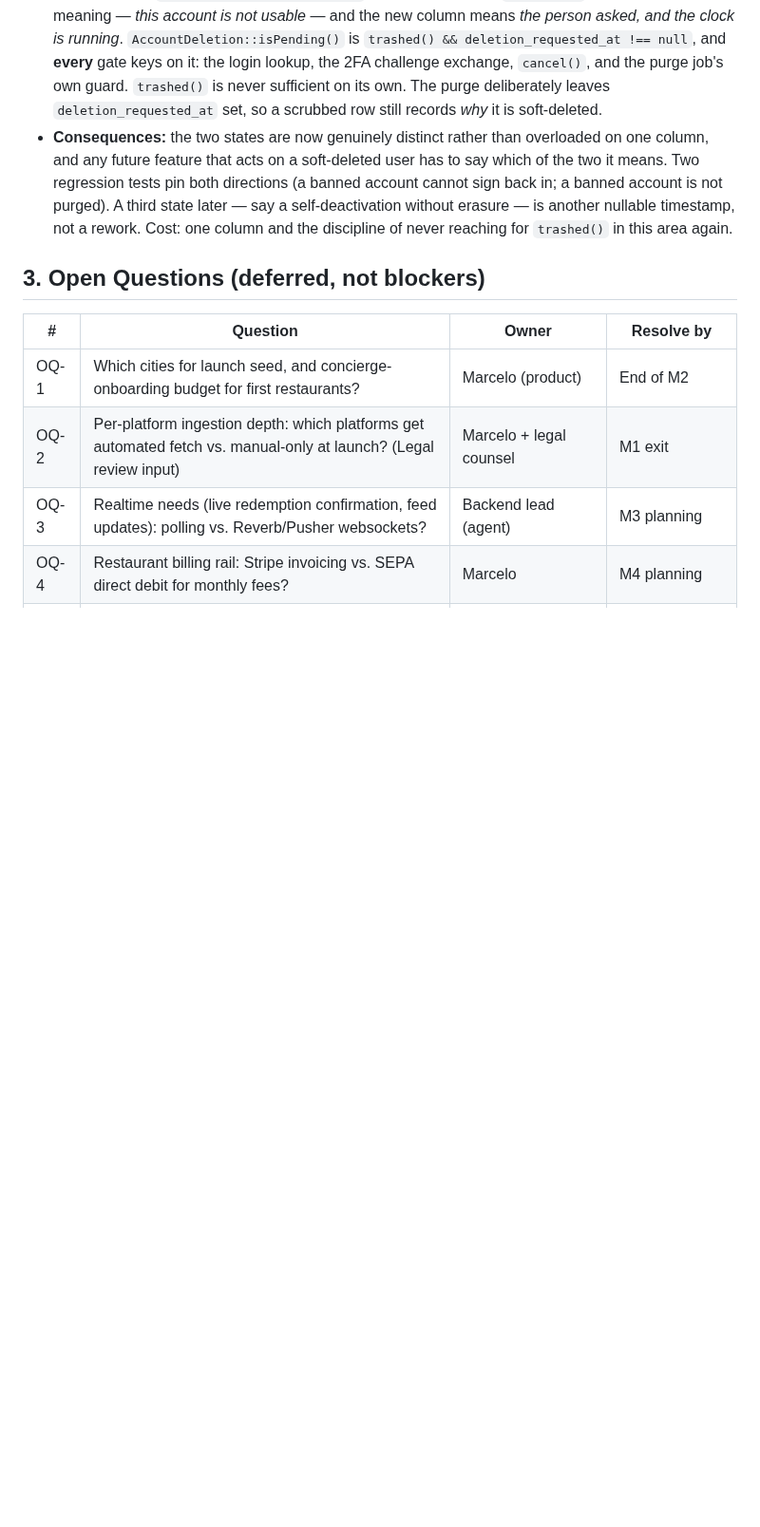
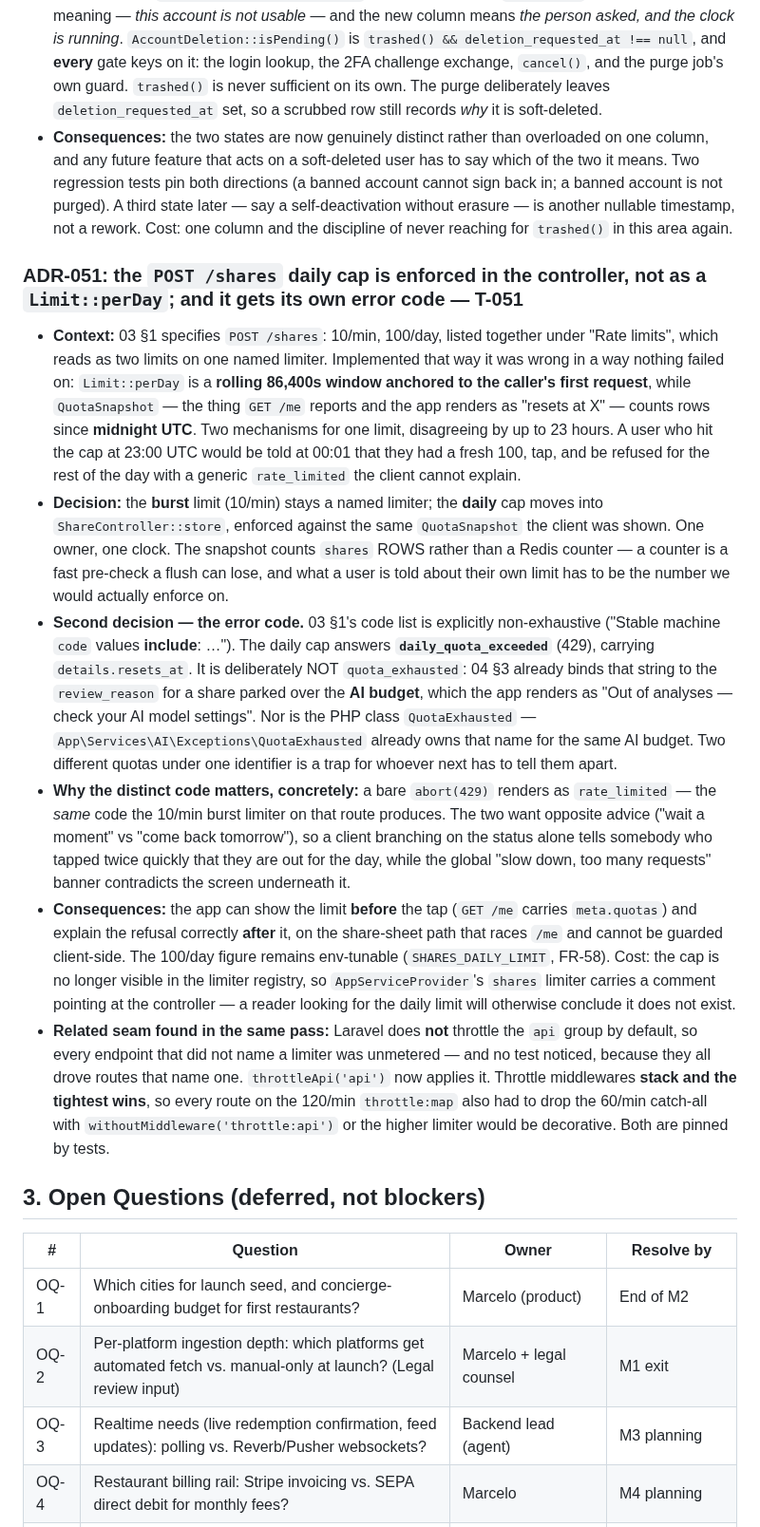
Before and after one commit to blancomaberino/reelme, a Markdown page: 07-risks-decisions.md, the part around the change. Shown at 95% size. Drawn GitHub-style; blank space fills up the shorter version.

Commit message:
docs(ADR-051): daily share cap lives in the controller; daily_quota_exceeded gets its own code
Recorded from T-051. Two things a future reader would otherwise re-litigate:
why the 100/day in 03 §1 is not a Limit::perDay, and why the obvious names
(QuotaExhausted / quota_exhausted) are deliberately not used — both are already
taken by the AI budget, in PHP and on the wire.

Co-Authored-By: Claude Opus 5 <noreply@anthropic.com>

```diff
--- a/07-risks-decisions.md
+++ b/07-risks-decisions.md
@@ -198,6 +198,14 @@ Format: Context → Decision → Consequences. All accepted as of 2026-07-09.
 - **Decision:** add `users.deletion_requested_at` (nullable, indexed). `deleted_at` keeps its existing meaning — *this account is not usable* — and the new column means *the person asked, and the clock is running*. `AccountDeletion::isPending()` is `trashed() && deletion_requested_at !== null`, and **every** gate keys on it: the login lookup, the 2FA challenge exchange, `cancel()`, and the purge job's own guard. `trashed()` is never sufficient on its own. The purge deliberately leaves `deletion_requested_at` set, so a scrubbed row still records *why* it is soft-deleted.
 - **Consequences:** the two states are now genuinely distinct rather than overloaded on one column, and any future feature that acts on a soft-deleted user has to say which of the two it means. Two regression tests pin both directions (a banned account cannot sign back in; a banned account is not purged). A third state later — say a self-deactivation without erasure — is another nullable timestamp, not a rework. Cost: one column and the discipline of never reaching for `trashed()` in this area again.
 
+### ADR-051: the `POST /shares` daily cap is enforced in the controller, not as a `Limit::perDay`; and it gets its own error code — T-051
+- **Context:** 03 §1 specifies `POST /shares`: 10/min, 100/day, listed together under "Rate limits", which reads as two limits on one named limiter. Implemented that way it was wrong in a way nothing failed on: `Limit::perDay` is a **rolling 86,400s window anchored to the caller's first request**, while `QuotaSnapshot` — the thing `GET /me` reports and the app renders as "resets at X" — counts rows since **midnight UTC**. Two mechanisms for one limit, disagreeing by up to 23 hours. A user who hit the cap at 23:00 UTC would be told at 00:01 that they had a fresh 100, tap, and be refused for the rest of the day with a generic `rate_limited` the client cannot explain.
+- **Decision:** the **burst** limit (10/min) stays a named limiter; the **daily** cap moves into `ShareController::store`, enforced against the same `QuotaSnapshot` the client was shown. One owner, one clock. The snapshot counts `shares` ROWS rather than a Redis counter — a counter is a fast pre-check a flush can lose, and what a user is told about their own limit has to be the number we would actually enforce on.
+- **Second decision — the error code.** 03 §1's code list is explicitly non-exhaustive ("Stable machine `code` values **include**: …"). The daily cap answers **`daily_quota_exceeded`** (429), carrying `details.resets_at`. It is deliberately NOT `quota_exhausted`: 04 §3 already binds that string to the `review_reason` for a share parked over the **AI budget**, which the app renders as "Out of analyses — check your AI model settings". Nor is the PHP class `QuotaExhausted` — `App\Services\AI\Exceptions\QuotaExhausted` already owns that name for the same AI budget. Two different quotas under one identifier is a trap for whoever next has to tell them apart.
+- **Why the distinct code matters, concretely:** a bare `abort(429)` renders as `rate_limited` — the *same* code the 10/min burst limiter on that route produces. The two want opposite advice ("wait a moment" vs "come back tomorrow"), so a client branching on the status alone tells somebody who tapped twice quickly that they are out for the day, while the global "slow down, too many requests" banner contradicts the screen underneath it.
+- **Consequences:** the app can show the limit **before** the tap (`GET /me` carries `meta.quotas`) and explain the refusal correctly **after** it, on the share-sheet path that races `/me` and cannot be guarded client-side. The 100/day figure remains env-tunable (`SHARES_DAILY_LIMIT`, FR-58). Cost: the cap is no longer visible in the limiter registry, so `AppServiceProvider`'s `shares` limiter carries a comment pointing at the controller — a reader looking for the daily limit will otherwise conclude it does not exist.
+- **Related seam found in the same pass:** Laravel does **not** throttle the `api` group by default, so every endpoint that did not name a limiter was unmetered — and no test noticed, because they all drove routes that name one. `throttleApi('api')` now applies it. Throttle middlewares **stack and the tightest wins**, so every route on the 120/min `throttle:map` also had to drop the 60/min catch-all with `withoutMiddleware('throttle:api')` or the higher limiter would be decorative. Both are pinned by tests.
+
 ## 3. Open Questions (deferred, not blockers)
 
 | # | Question | Owner | Resolve by |
```
